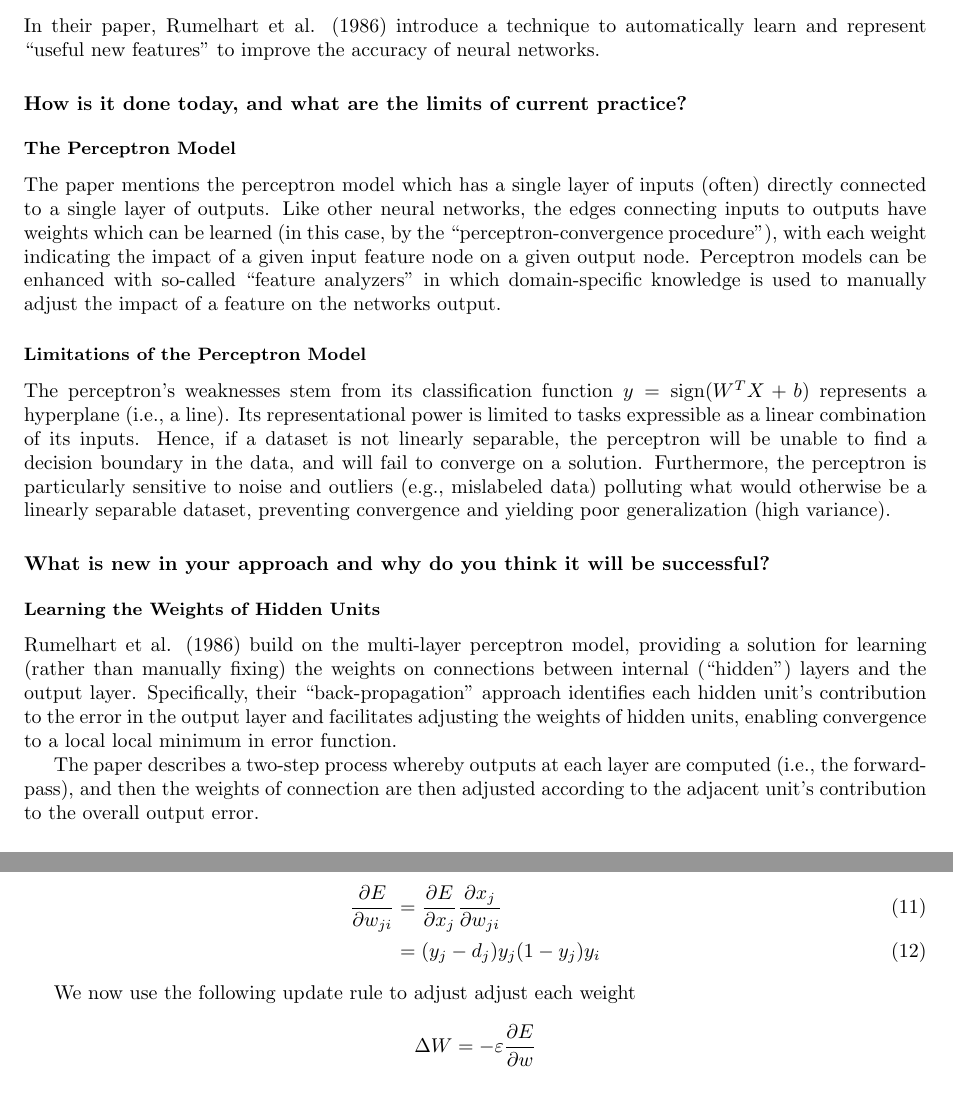
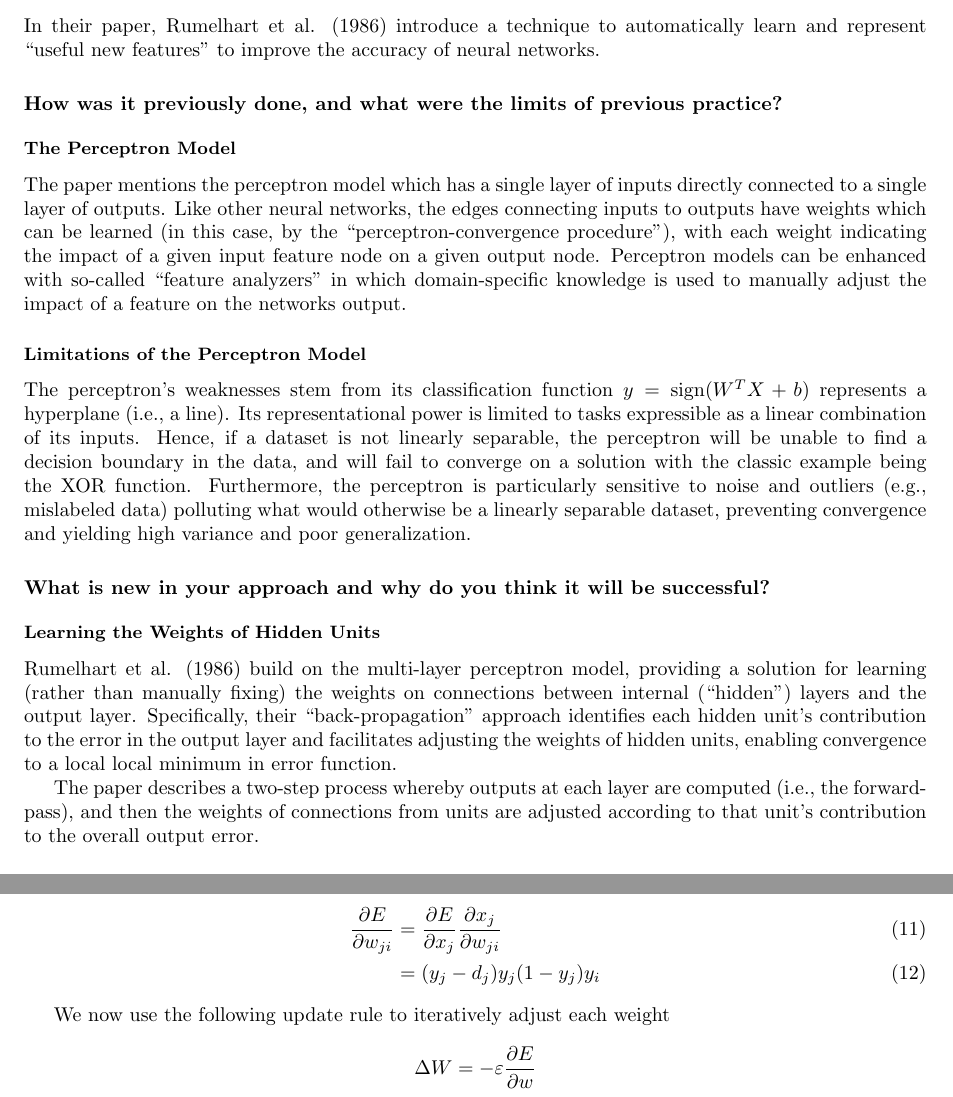
Before and after one commit to matthewevans87/neural-networks-independent-study, a LaTeX document (rumelhart-1986/rumelhart-1986-article.tex): two parts of pages 1 and 2 of 3, joined at a grey line, cut so that both start at the same text. Compiled offline with pdfLaTeX.

Commit message:
Minor rewording

```diff
--- a/rumelhart-1986/rumelhart-1986-article.tex
+++ b/rumelhart-1986/rumelhart-1986-article.tex
@@ -27,16 +27,16 @@ In their paper, Rumelhart et al. (1986) introduce a technique to automatically l
 
 
 
-\section*{How is it done today, and what are the limits of current practice?}
+\section*{How was it previously done, and what were the limits of previous practice?}
 \subsection*{The Perceptron Model}
 
 % Discuss the state of the art in neural networks at the time of Rumelhart et al. (1986) and the limitations of existing approaches that their work aimed to address.
 
-The paper mentions the perceptron model which has a single layer of inputs (often) directly connected to a single layer of outputs. Like other neural networks, the edges connecting inputs to outputs have weights which can be learned (in this case, by the ``perceptron-convergence procedure''), with each weight indicating the impact of a given input feature node on a given output node. Perceptron models can be enhanced with so-called ``feature analyzers'' in which domain-specific knowledge is used to manually adjust the impact of a feature on the networks output.
+The paper mentions the perceptron model which has a single layer of inputs directly connected to a single layer of outputs. Like other neural networks, the edges connecting inputs to outputs have weights which can be learned (in this case, by the ``perceptron-convergence procedure''), with each weight indicating the impact of a given input feature node on a given output node. Perceptron models can be enhanced with so-called ``feature analyzers'' in which domain-specific knowledge is used to manually adjust the impact of a feature on the networks output.
 
 \subsection*{Limitations of the Perceptron Model}
 
-The perceptron's weaknesses stem from its classification function $y = \text{sign}(W^TX+b)$ represents a hyperplane (i.e., a line). Its representational power is limited to tasks expressible as a linear combination of its inputs. Hence, if a dataset is not linearly separable, the perceptron will be unable to find a decision boundary in the data, and will fail to converge on a solution. Furthermore, the perceptron is particularly sensitive to noise and outliers (e.g., mislabeled data) polluting what would otherwise be a linearly separable dataset, preventing convergence and yielding poor generalization (high variance).
+The perceptron's weaknesses stem from its classification function $y = \text{sign}(W^TX+b)$ represents a hyperplane (i.e., a line). Its representational power is limited to tasks expressible as a linear combination of its inputs. Hence, if a dataset is not linearly separable, the perceptron will be unable to find a decision boundary in the data, and will fail to converge on a solution with the classic example being the XOR function. Furthermore, the perceptron is particularly sensitive to noise and outliers (e.g., mislabeled data) polluting what would otherwise be a linearly separable dataset, preventing convergence and yielding high variance and poor generalization.
 
 
 \section*{What is new in your approach and why do you think it will be successful?}
@@ -44,7 +44,7 @@ The perceptron's weaknesses stem from its classification function $y = \text{sig
 \subsection*{Learning the Weights of Hidden Units}
 Rumelhart et al. (1986) build on the multi-layer perceptron model, providing a solution for learning (rather than manually fixing) the weights on connections between internal (``hidden'') layers and the output layer. Specifically, their ``back-propagation'' approach identifies each hidden unit's contribution to the error in the output layer and facilitates adjusting the weights of hidden units, enabling convergence to a local local minimum in error function.
 
-The paper describes a two-step process whereby outputs at each layer are computed (i.e., the forward-pass), and then the weights of connection are then adjusted according to the adjacent unit's contribution to the overall output error.
+The paper describes a two-step process whereby outputs at each layer are computed (i.e., the forward-pass), and then the weights of connections from units are adjusted according to that unit's contribution to the overall output error.
 
 \subsection*{Forward Pass}
 The forward pass computes the output of each node $j$ in all hidden layers and the output layer.
@@ -110,7 +110,7 @@ Finally
                                        & = (y_j - d_j) y_j(1-y_j) y_{i}
 \end{align}
 
-We now use the following update rule to adjust adjust each weight
+We now use the following update rule to iteratively adjust each weight
 
 $$ \Delta W = - \varepsilon \frac{\partial E}{\partial w} $$
 
```
Also changed, not shown: rumelhart-1986/rumelhart-1986-article.pdf.
